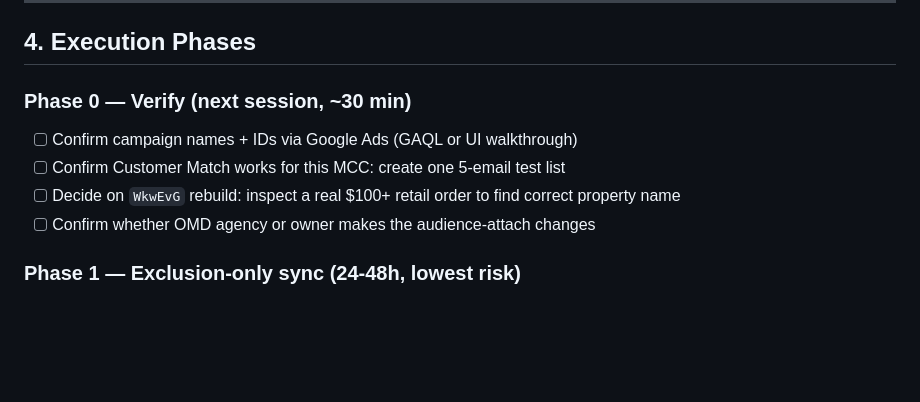
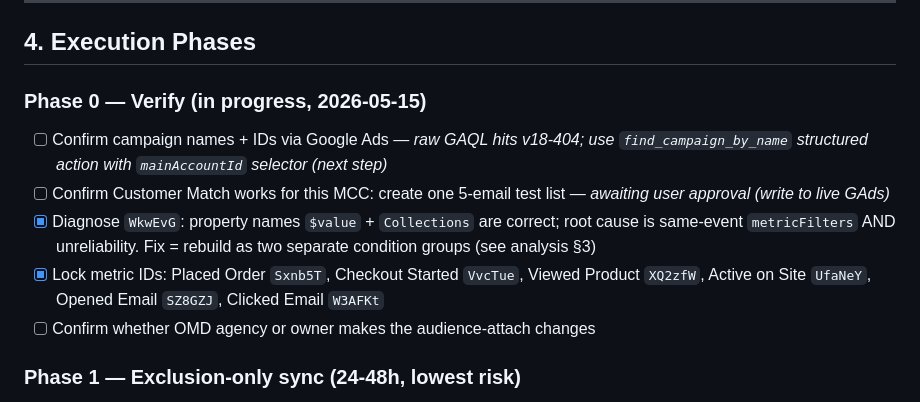
Before and after one commit to harpreets0606-del/pantrypilot, a Markdown page: google-ads-segment-activation-plan.md, the part around the change. Rendered like a GitHub page; blank space fills up the shorter version.

```diff
--- a/google-ads-segment-activation-plan.md
+++ b/google-ads-segment-activation-plan.md
@@ -91,10 +91,11 @@ The other estimates are deliberately not numericised — they require campaign-l
 
 ## 4. Execution Phases
 
-### Phase 0 — Verify (next session, ~30 min)
-- [ ] Confirm campaign names + IDs via Google Ads (GAQL or UI walkthrough)
-- [ ] Confirm Customer Match works for this MCC: create one 5-email test list
-- [ ] Decide on `WkwEvG` rebuild: inspect a real $100+ retail order to find correct property name
+### Phase 0 — Verify (in progress, 2026-05-15)
+- [ ] Confirm campaign names + IDs via Google Ads — *raw GAQL hits v18-404; use `find_campaign_by_name` structured action with `mainAccountId` selector (next step)*
+- [ ] Confirm Customer Match works for this MCC: create one 5-email test list — *awaiting user approval (write to live GAds)*
+- [x] Diagnose `WkwEvG`: property names `$value` + `Collections` are correct; root cause is same-event `metricFilters` AND unreliability. Fix = rebuild as two separate condition groups (see analysis §3)
+- [x] Lock metric IDs: Placed Order `Sxnb5T`, Checkout Started `VvcTue`, Viewed Product `XQ2zfW`, Active on Site `UfaNeY`, Opened Email `SZ8GZJ`, Clicked Email `W3AFKt`
 - [ ] Confirm whether OMD agency or owner makes the audience-attach changes
 
 ### Phase 1 — Exclusion-only sync (24-48h, lowest risk)
```
Also changed, not shown: bargain-chemist-analysis.md (+39 -17 lines).
